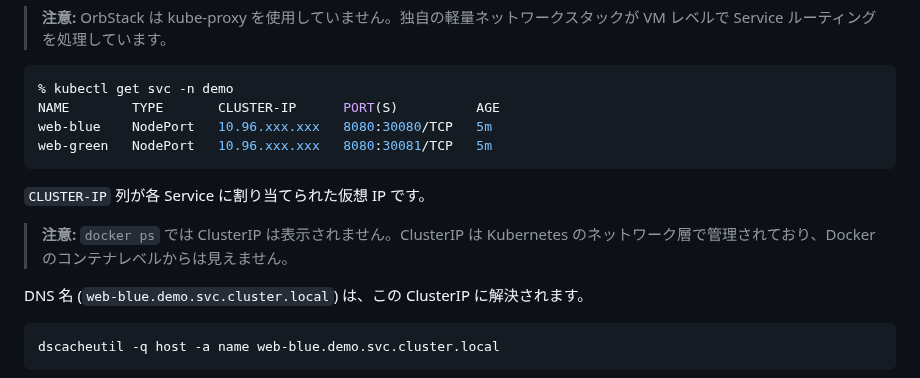
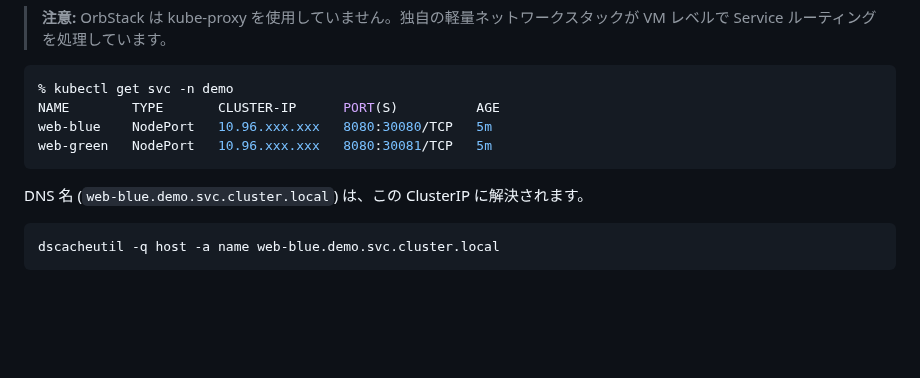
Before and after one commit to uraitakahito/hello-k8s, a Markdown page: README.md, the part around the change. Drawn GitHub-style; blank space fills up the shorter version.

Commit message:
Remove note about ClusterIP visibility in Docker and clarify DNS resolution

````diff
--- a/README.md
+++ b/README.md
@@ -91,10 +91,6 @@ NAME        TYPE       CLUSTER-IP      PORT(S)          AGE
 web-blue    NodePort   10.96.xxx.xxx   8080:30080/TCP   5m
 web-green   NodePort   10.96.xxx.xxx   8080:30081/TCP   5m
 ```
-
-`CLUSTER-IP` 列が各 Service に割り当てられた仮想 IP です。
-
-> **注意:** `docker ps` では ClusterIP は表示されません。ClusterIP は Kubernetes のネットワーク層で管理されており、Docker のコンテナレベルからは見えません。
 
 DNS 名 (`web-blue.demo.svc.cluster.local`) は、この ClusterIP に解決されます。
 
````
